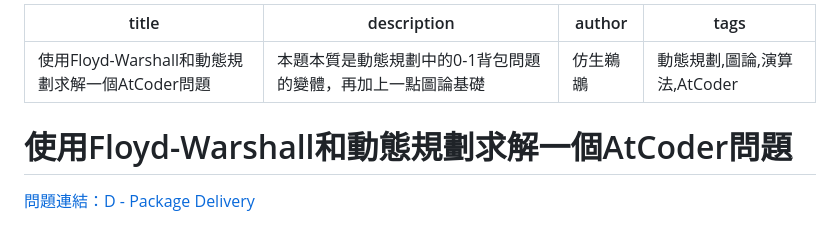
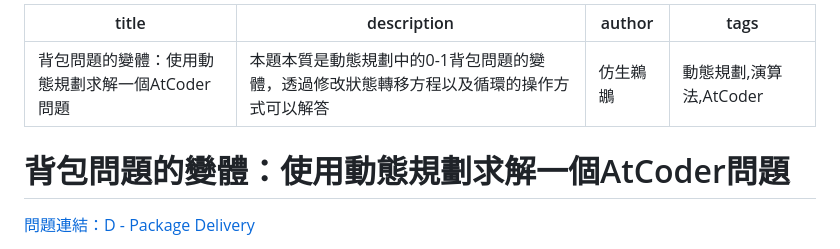
Before and after one commit to hardway120308/hardway120308.github.io, a Markdown page: content/2026-03-12-18-41-46-floyd-warshall-atcoder.md, the part around the change. GitHub-like rendering.

```diff
--- a/content/2026-03-12-18-41-46-floyd-warshall-atcoder.md
+++ b/content/2026-03-12-18-41-46-floyd-warshall-atcoder.md
@@ -1,11 +1,11 @@
 ---
-title: 使用Floyd-Warshall和動態規劃求解一個AtCoder問題
-description: 本題本質是動態規劃中的0-1背包問題的變體，再加上一點圖論基礎
+title: 背包問題的變體：使用動態規劃求解一個AtCoder問題
+description: 本題本質是動態規劃中的0-1背包問題的變體，透過修改狀態轉移方程以及循環的操作方式可以解答
 author: 仿生鵜鶘
-tags: 動態規劃,圖論,演算法,AtCoder
+tags: 動態規劃,演算法,AtCoder
 ---
 
-# 使用Floyd-Warshall和動態規劃求解一個AtCoder問題
+# 背包問題的變體：使用動態規劃求解一個AtCoder問題
 
 [問題連結：D - Package Delivery](<[321](https://atcoder.jp/contests/awc0023/tasks/awc0023_d)>)
 
```
